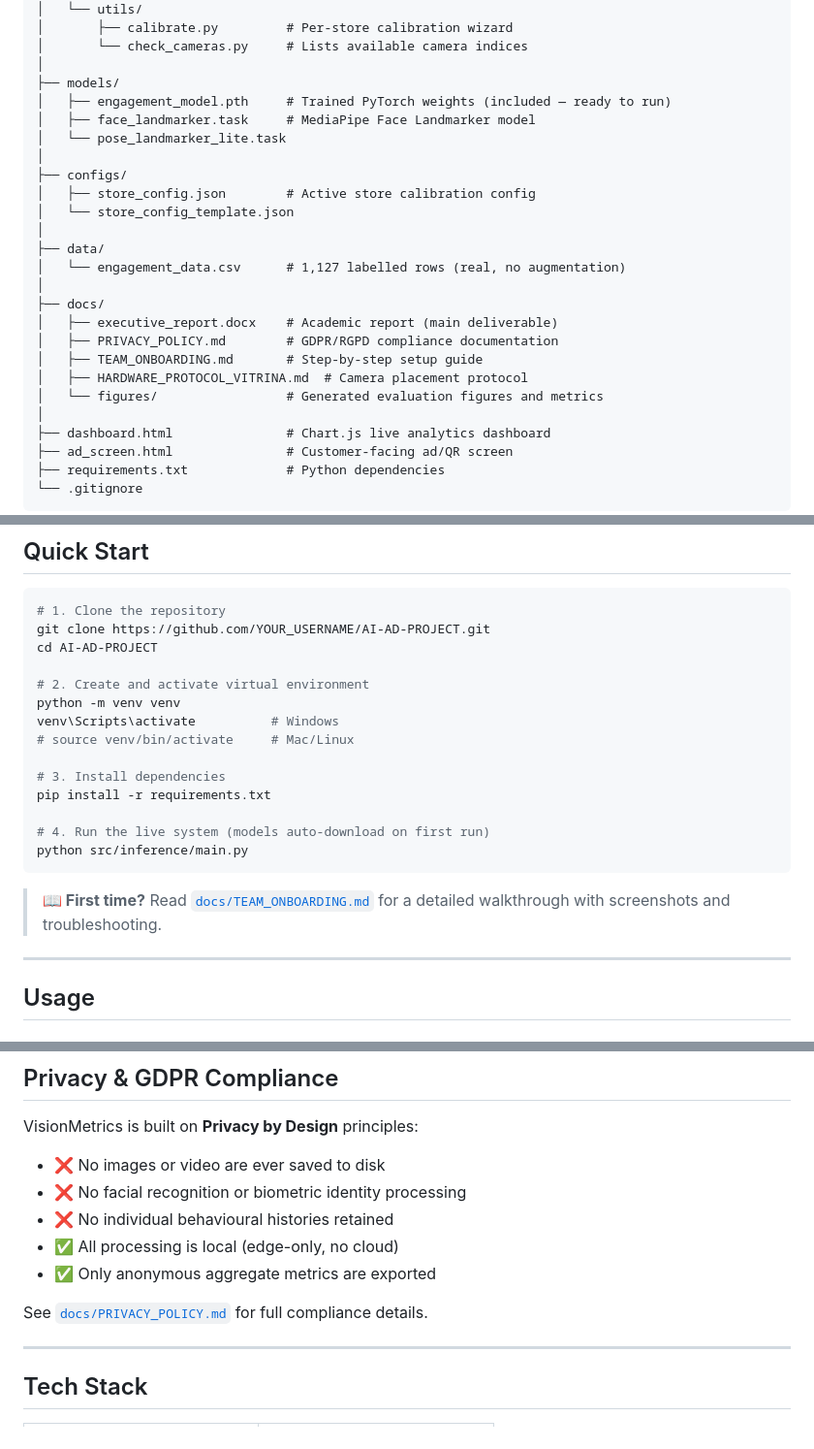
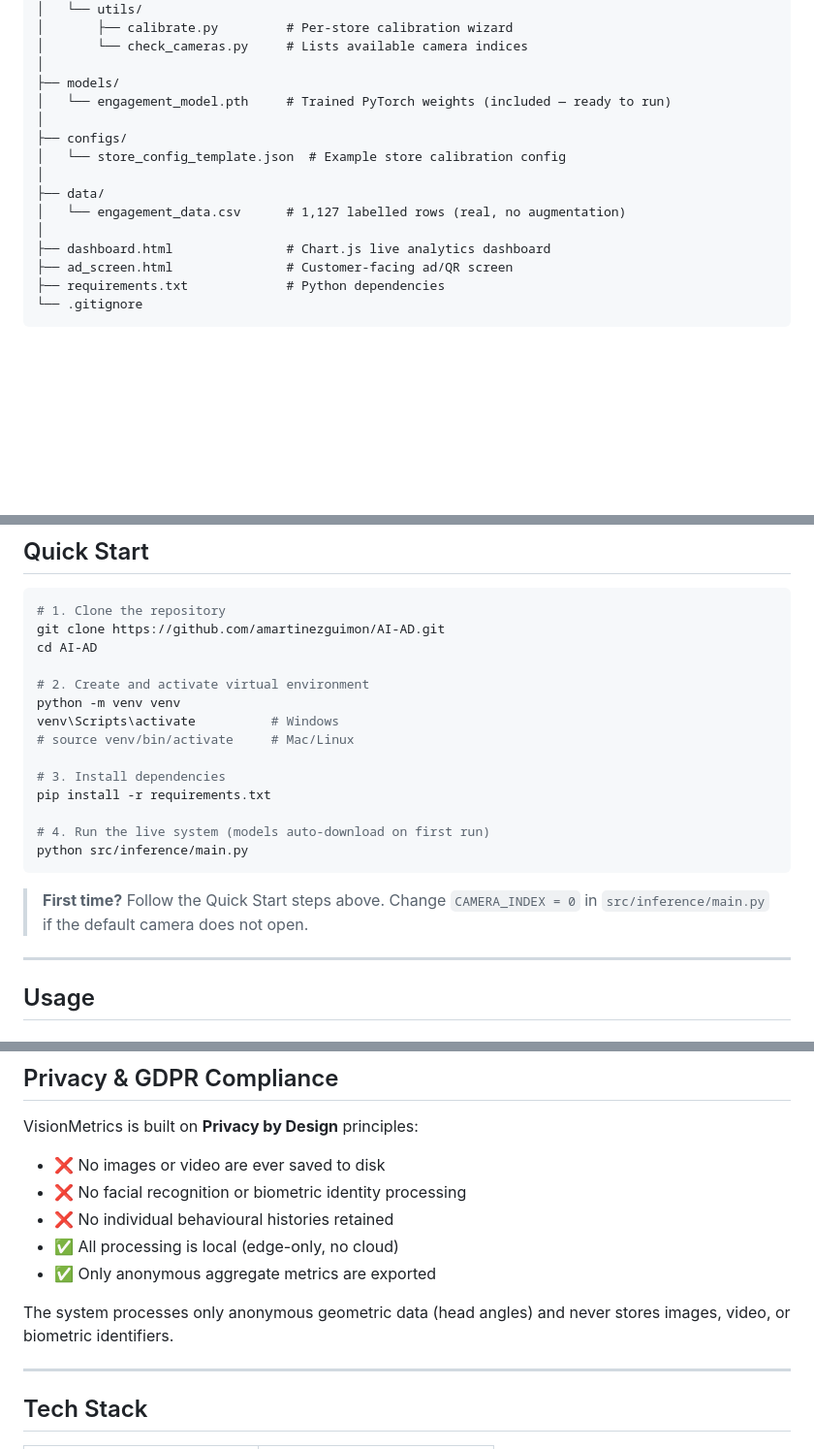
Before and after one commit to amartinezguimon/AI-AD, a Markdown page: README.md, 3 parts joined by grey strips. Shown at 97% size. GitHub-like rendering; blank space fills up the shorter version.

Commit message:
Update README to reflect current repository structure
- Remove docs/ from project structure (folder is gitignored)
- Fix git clone URL to actual repository address
- Remove broken links to docs/TEAM_ONBOARDING.md and docs/PRIVACY_POLICY.md

````diff
--- a/README.md
+++ b/README.md
@@ -54,23 +54,13 @@ VisionMetrics measures how people interact with physical advertisements (store w
 │       └── check_cameras.py     # Lists available camera indices
 │
 ├── models/
-│   ├── engagement_model.pth     # Trained PyTorch weights (included — ready to run)
-│   ├── face_landmarker.task     # MediaPipe Face Landmarker model
-│   └── pose_landmarker_lite.task
+│   └── engagement_model.pth     # Trained PyTorch weights (included — ready to run)
 │
 ├── configs/
-│   ├── store_config.json        # Active store calibration config
-│   └── store_config_template.json
+│   └── store_config_template.json  # Example store calibration config
 │
 ├── data/
 │   └── engagement_data.csv      # 1,127 labelled rows (real, no augmentation)
-│
-├── docs/
-│   ├── executive_report.docx    # Academic report (main deliverable)
-│   ├── PRIVACY_POLICY.md        # GDPR/RGPD compliance documentation
-│   ├── TEAM_ONBOARDING.md       # Step-by-step setup guide
-│   ├── HARDWARE_PROTOCOL_VITRINA.md  # Camera placement protocol
-│   └── figures/                 # Generated evaluation figures and metrics
 │
 ├── dashboard.html               # Chart.js live analytics dashboard
 ├── ad_screen.html               # Customer-facing ad/QR screen
@@ -92,8 +82,8 @@ VisionMetrics measures how people interact with physical advertisements (store w
 
 ```bash
 # 1. Clone the repository
-git clone https://github.com/YOUR_USERNAME/AI-AD-PROJECT.git
-cd AI-AD-PROJECT
+git clone https://github.com/amartinezguimon/AI-AD.git
+cd AI-AD
 
 # 2. Create and activate virtual environment
 python -m venv venv
@@ -107,7 +97,7 @@ pip install -r requirements.txt
 python src/inference/main.py
 ```
 
-> **📖 First time?** Read [`docs/TEAM_ONBOARDING.md`](docs/TEAM_ONBOARDING.md) for a detailed walkthrough with screenshots and troubleshooting.
+> **First time?** Follow the Quick Start steps above. Change `CAMERA_INDEX = 0` in `src/inference/main.py` if the default camera does not open.
 
 ---
 
@@ -190,7 +180,7 @@ VisionMetrics is built on **Privacy by Design** principles:
 - ✅ All processing is local (edge-only, no cloud)
 - ✅ Only anonymous aggregate metrics are exported
 
-See [`docs/PRIVACY_POLICY.md`](docs/PRIVACY_POLICY.md) for full compliance details.
+The system processes only anonymous geometric data (head angles) and never stores images, video, or biometric identifiers.
 
 ---
 
````
